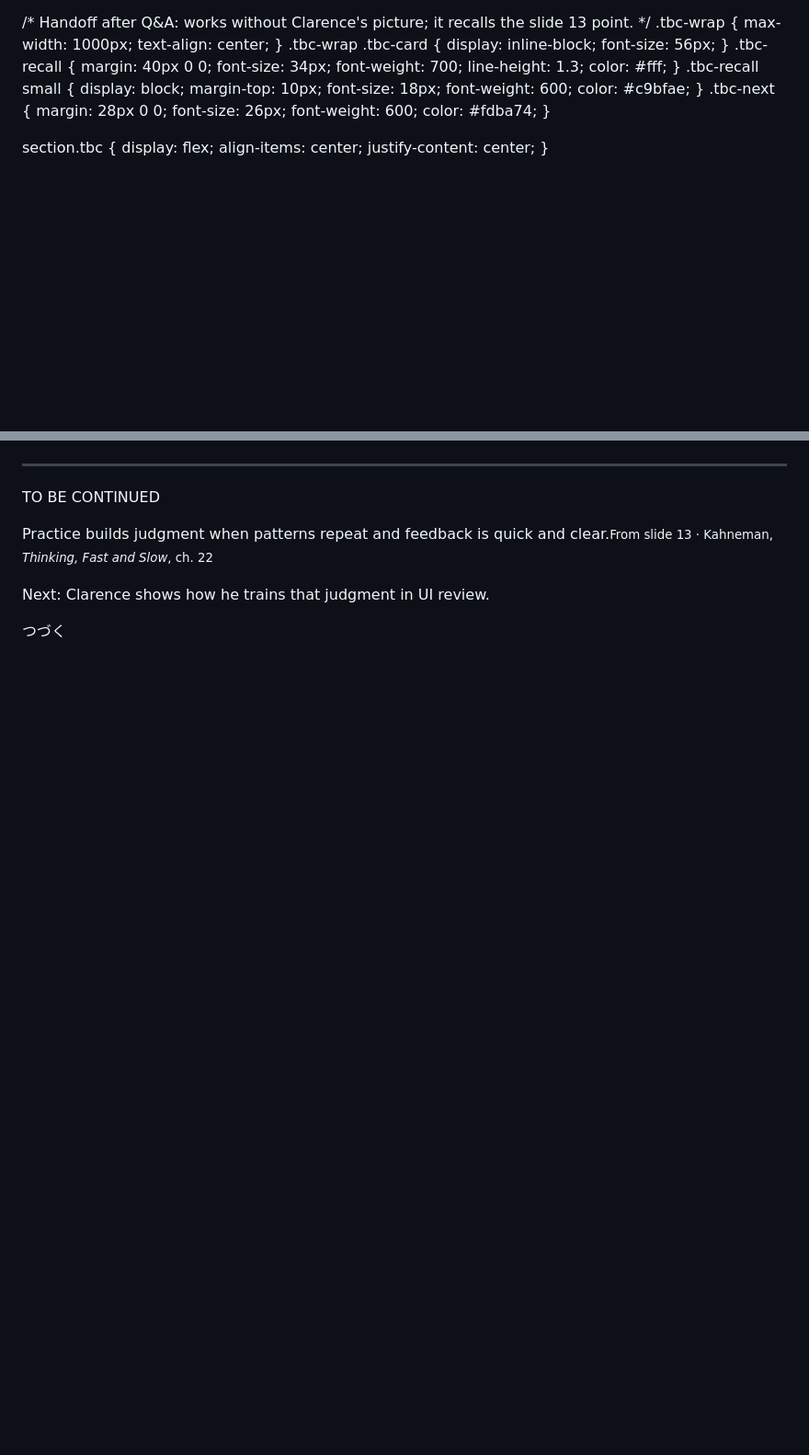
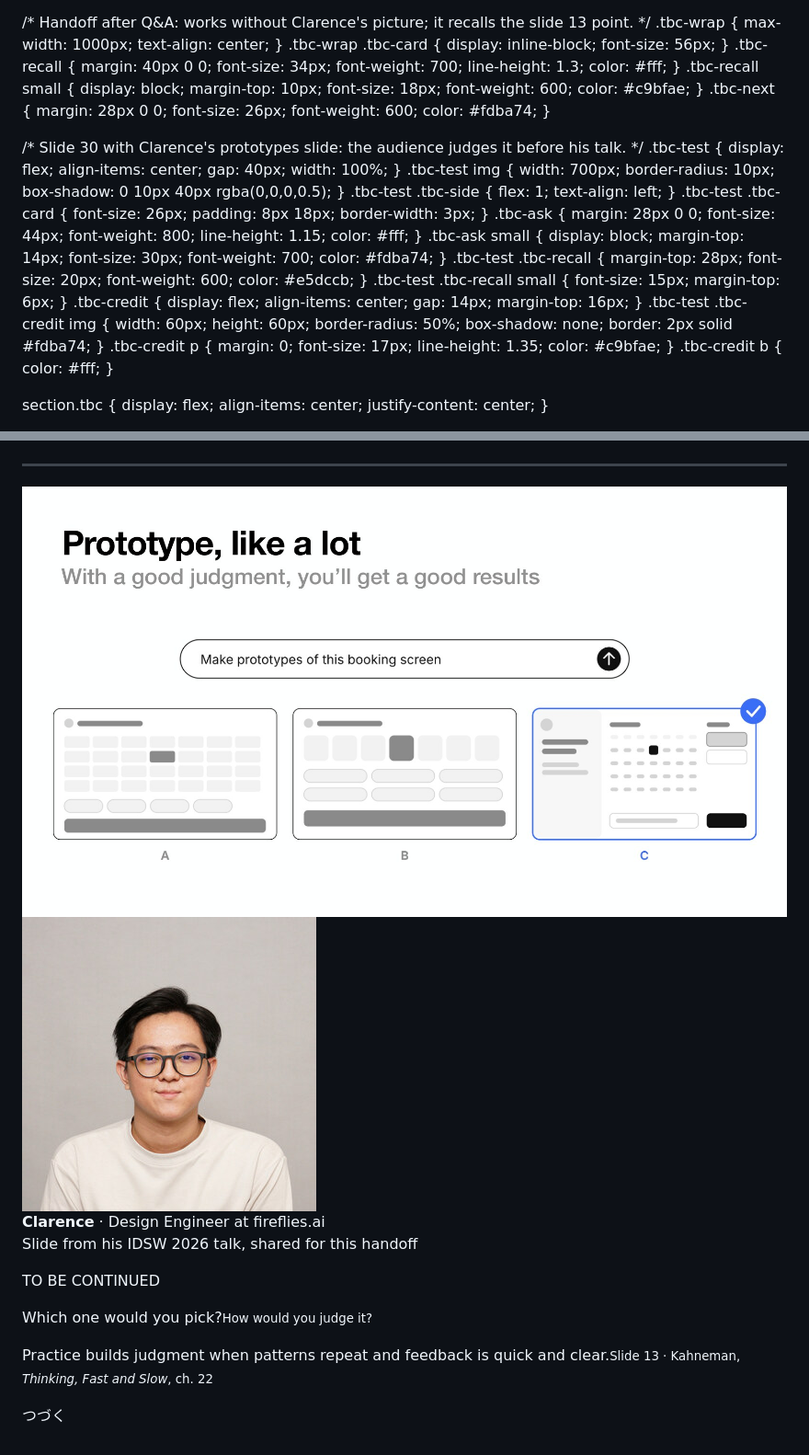
Before and after one commit to zainfathoni/zainf, a Markdown page: public/human-attention-is-all-you-need.md, 2 parts joined by grey strips. Shown at 92% size. GitHub-like rendering; pictures changed too: public/assets/human-attention-clarence-prototypes.jpg (added), public/assets/human-attention-clarence.jpg (added); blank space fills up the shorter version.

Commit message:
Put Clarence's prototypes slide and photo on the handoff slide
Slide 30 now shows slide 23 of Clarence's IDSW 2026 talk and asks the
audience which prototype they would pick. His photo and name credit the
slide as a shared handoff. つづく and the slide 13 recall stay.

```diff
--- a/public/human-attention-is-all-you-need.md
+++ b/public/human-attention-is-all-you-need.md
@@ -1230,6 +1230,20 @@ style: |
   .tbc-recall small { display: block; margin-top: 10px; font-size: 18px; font-weight: 600; color: #c9bfae; }
   .tbc-next { margin: 28px 0 0; font-size: 26px; font-weight: 600; color: #fdba74; }
 
+  /* Slide 30 with Clarence's prototypes slide: the audience judges it before his talk. */
+  .tbc-test { display: flex; align-items: center; gap: 40px; width: 100%; }
+  .tbc-test img { width: 700px; border-radius: 10px; box-shadow: 0 10px 40px rgba(0,0,0,0.5); }
+  .tbc-test .tbc-side { flex: 1; text-align: left; }
+  .tbc-test .tbc-card { font-size: 26px; padding: 8px 18px; border-width: 3px; }
+  .tbc-ask { margin: 28px 0 0; font-size: 44px; font-weight: 800; line-height: 1.15; color: #fff; }
+  .tbc-ask small { display: block; margin-top: 14px; font-size: 30px; font-weight: 700; color: #fdba74; }
+  .tbc-test .tbc-recall { margin-top: 28px; font-size: 20px; font-weight: 600; color: #e5dccb; }
+  .tbc-test .tbc-recall small { font-size: 15px; margin-top: 6px; }
+  .tbc-credit { display: flex; align-items: center; gap: 14px; margin-top: 16px; }
+  .tbc-test .tbc-credit img { width: 60px; height: 60px; border-radius: 50%; box-shadow: none; border: 2px solid #fdba74; }
+  .tbc-credit p { margin: 0; font-size: 17px; line-height: 1.35; color: #c9bfae; }
+  .tbc-credit b { color: #fff; }
+
   section.tbc {
     display: flex;
     align-items: center;
@@ -2862,15 +2876,21 @@ Q&A
 <!-- _class: tbc -->
 <!-- _backgroundColor: "#111827" -->
 
-<div class="tbc-wrap">
+<div class="tbc-test">
+<div>
+<img src="assets/human-attention-clarence-prototypes.jpg" alt="Clarence's slide: Prototype, like a lot. Three booking-screen prototypes, A, B and C, with C checked">
+<div class="tbc-credit"><img src="assets/human-attention-clarence.jpg" alt="Clarence"><p><b>Clarence</b> · Design Engineer at fireflies.ai<br>Slide from his IDSW 2026 talk, shared for this handoff</p></div>
+</div>
+<div class="tbc-side">
 <p class="tbc-card">TO BE CONTINUED</p>
-<p class="tbc-recall">Practice builds judgment when patterns repeat and feedback is quick and clear.<small>From slide 13 · Kahneman, <i>Thinking, Fast and Slow</i>, ch. 22</small></p>
-<p class="tbc-next">Next: Clarence shows how he trains that judgment in UI review.</p>
+<p class="tbc-ask">Which one would you pick?<small>How would you judge it?</small></p>
+<p class="tbc-recall">Practice builds judgment when patterns repeat and feedback is quick and clear.<small>Slide 13 · Kahneman, <i>Thinking, Fast and Slow</i>, ch.&nbsp;22</small></p>
+</div>
 </div>
 
 <p class="tsuzuku" lang="ja">つづく</p>
 
 <!--
-Handoff ke Clarence. Slide ini sudah lengkap tanpa gambar Clarence. Kalau gambarnya datang, gambar itu bisa menggantikan kotak di tengah atau tampil di sampingnya; つづく tetap di pojok kanan bawah.
+Handoff ke Clarence. Gambar: slide 23 Clarence (prototipe A, B, C). Tujuannya menguji audiens, jangan bocorkan jawabannya. Tanya: kalian pilih yang mana? Bagaimana kalian menilainya? Biarkan audiens menjawab sebentar, lalu serahkan ke Clarence.
 Ucapkan: "Nanti Clarence bakal nunjukin gimana dia melatih penilaian itu waktu review UI."
 -->
```
Also changed, not shown: 2 other files.
